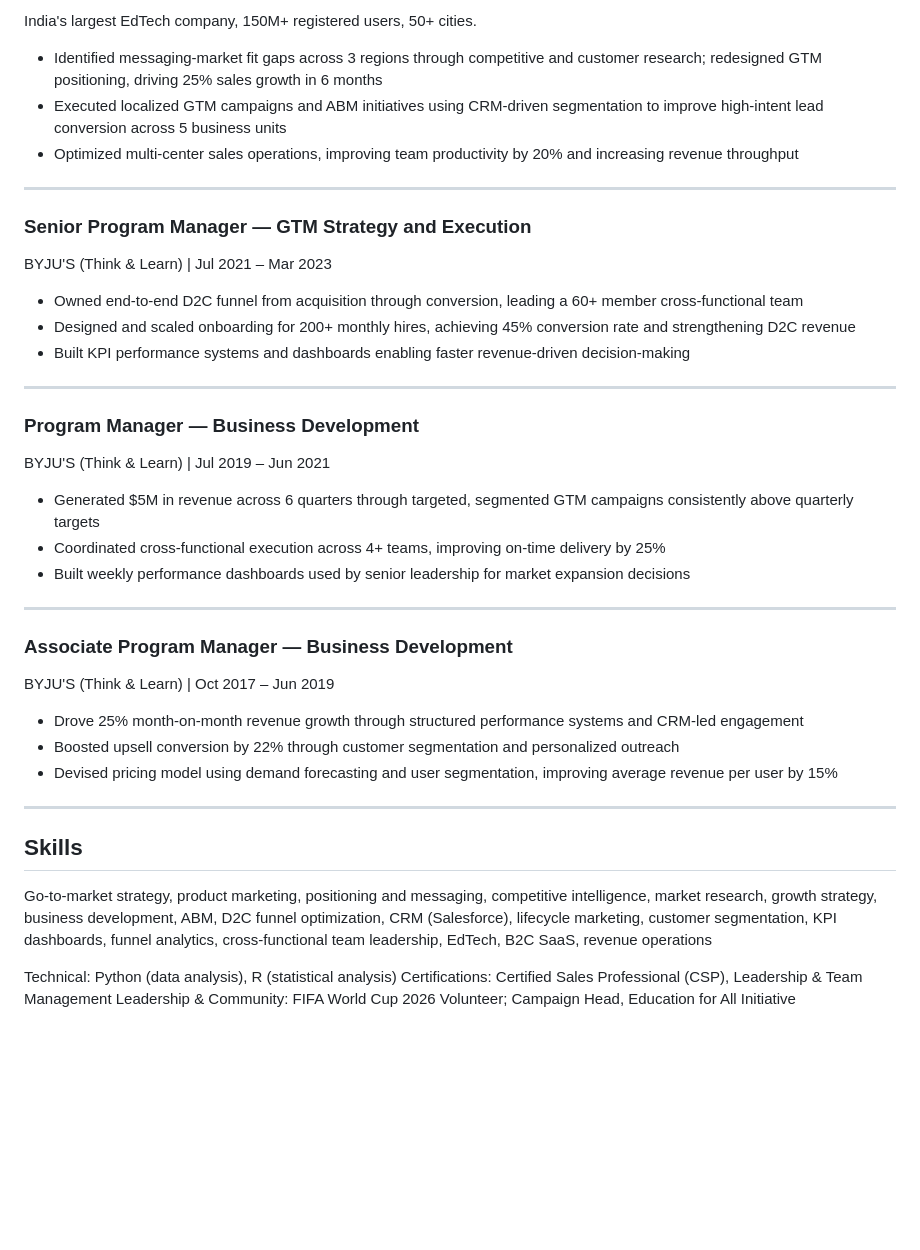
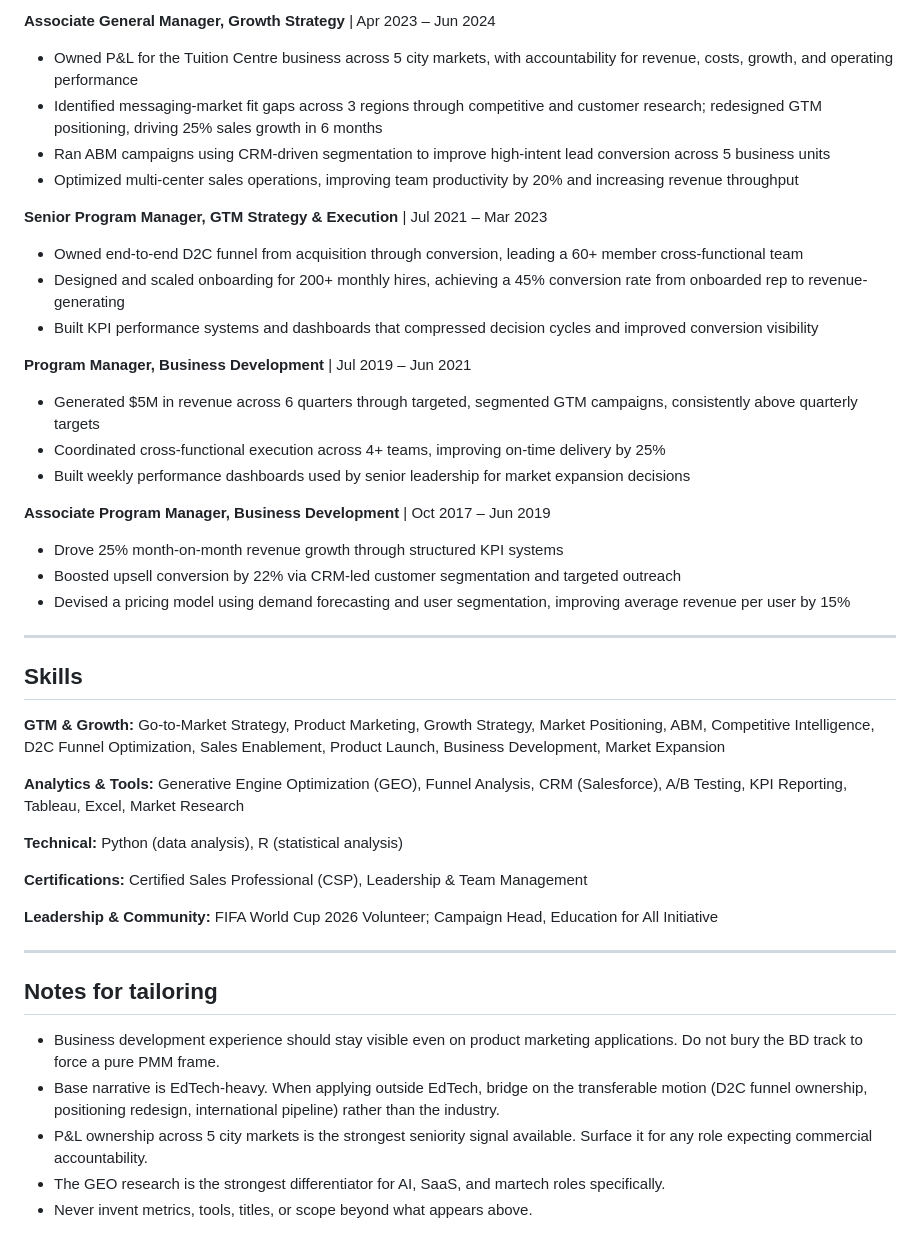
Before and after one commit to raun1234/Job-Radar, a Markdown page: profile.md, the part around one of its changes. GitHub-like rendering; blank space fills up the shorter version.

```diff
--- a/profile.md
+++ b/profile.md
@@ -73,60 +94,68 @@ BYJU'S (Think & Learn) | Apr 2023 – Jun 2024
 
-India's largest EdTech company, 150M+ registered users, 50+ cities.
-
-- Identified messaging-market fit gaps across 3 regions through
-  competitive and customer research; redesigned GTM positioning, driving
-  25% sales growth in 6 months
-- Executed localized GTM campaigns and ABM initiatives using CRM-driven
-  segmentation to improve high-intent lead conversion across 5 business units
+**Associate General Manager, Growth Strategy** | Apr 2023 – Jun 2024
+- Owned P&L for the Tuition Centre business across 5 city markets, with
+  accountability for revenue, costs, growth, and operating performance
+- Identified messaging-market fit gaps across 3 regions through competitive
+  and customer research; redesigned GTM positioning, driving 25% sales
+  growth in 6 months
+- Ran ABM campaigns using CRM-driven segmentation to improve high-intent
+  lead conversion across 5 business units
 - Optimized multi-center sales operations, improving team productivity by
   20% and increasing revenue throughput
 
----
-
-### Senior Program Manager — GTM Strategy and Execution
-BYJU'S (Think & Learn) | Jul 2021 – Mar 2023
-
+**Senior Program Manager, GTM Strategy & Execution** | Jul 2021 – Mar 2023
 - Owned end-to-end D2C funnel from acquisition through conversion, leading
   a 60+ member cross-functional team
-- Designed and scaled onboarding for 200+ monthly hires, achieving 45%
-  conversion rate and strengthening D2C revenue
-- Built KPI performance systems and dashboards enabling faster
-  revenue-driven decision-making
+- Designed and scaled onboarding for 200+ monthly hires, achieving a 45%
+  conversion rate from onboarded rep to revenue-generating
+- Built KPI performance systems and dashboards that compressed decision
+  cycles and improved conversion visibility
 
----
-
-### Program Manager — Business Development
-BYJU'S (Think & Learn) | Jul 2019 – Jun 2021
-
+**Program Manager, Business Development** | Jul 2019 – Jun 2021
 - Generated $5M in revenue across 6 quarters through targeted, segmented
-  GTM campaigns consistently above quarterly targets
-- Coordinated cross-functional execution across 4+ teams, improving
-  on-time delivery by 25%
+  GTM campaigns, consistently above quarterly targets
+- Coordinated cross-functional execution across 4+ teams, improving on-time
+  delivery by 25%
 - Built weekly performance dashboards used by senior leadership for market
   expansion decisions
 
----
-
-### Associate Program Manager — Business Development
-BYJU'S (Think & Learn) | Oct 2017 – Jun 2019
-
-- Drove 25% month-on-month revenue growth through structured performance
-  systems and CRM-led engagement
-- Boosted upsell conversion by 22% through customer segmentation and
-  personalized outreach
-- Devised pricing model using demand forecasting and user segmentation,
+**Associate Program Manager, Business Development** | Oct 2017 – Jun 2019
+- Drove 25% month-on-month revenue growth through structured KPI systems
+- Boosted upsell conversion by 22% via CRM-led customer segmentation and
+  targeted outreach
+- Devised a pricing model using demand forecasting and user segmentation,
   improving average revenue per user by 15%
 
 ---
 
 ## Skills
 
-Go-to-market strategy, product marketing, positioning and messaging,
-competitive intelligence, market research, growth strategy, business
-development, ABM, D2C funnel optimization, CRM (Salesforce), lifecycle
-marketing, customer segmentation, KPI dashboards, funnel analytics,
-cross-functional team leadership, EdTech, B2C SaaS, revenue operations
+**GTM & Growth:** Go-to-Market Strategy, Product Marketing, Growth Strategy,
+Market Positioning, ABM, Competitive Intelligence, D2C Funnel Optimization,
+Sales Enablement, Product Launch, Business Development, Market Expansion
 
-Technical: Python (data analysis), R (statistical analysis)
-Certifications: Certified Sales Professional (CSP), Leadership & Team Management
-Leadership & Community: FIFA World Cup 2026 Volunteer; Campaign Head, Education for All Initiative
+**Analytics & Tools:** Generative Engine Optimization (GEO), Funnel Analysis,
+CRM (Salesforce), A/B Testing, KPI Reporting, Tableau, Excel, Market Research
+
+**Technical:** Python (data analysis), R (statistical analysis)
+
+**Certifications:** Certified Sales Professional (CSP), Leadership & Team
+Management
+
+**Leadership & Community:** FIFA World Cup 2026 Volunteer; Campaign Head,
+Education for All Initiative
+
+---
+
+## Notes for tailoring
+
+- Business development experience should stay visible even on product
+  marketing applications. Do not bury the BD track to force a pure PMM frame.
+- Base narrative is EdTech-heavy. When applying outside EdTech, bridge on
+  the transferable motion (D2C funnel ownership, positioning redesign,
+  international pipeline) rather than the industry.
+- P&L ownership across 5 city markets is the strongest seniority signal
+  available. Surface it for any role expecting commercial accountability.
+- The GEO research is the strongest differentiator for AI, SaaS, and
+  martech roles specifically.
+- Never invent metrics, tools, titles, or scope beyond what appears above.
```
Also changed, not shown: other parts of profile.md (+60 -39 lines).
